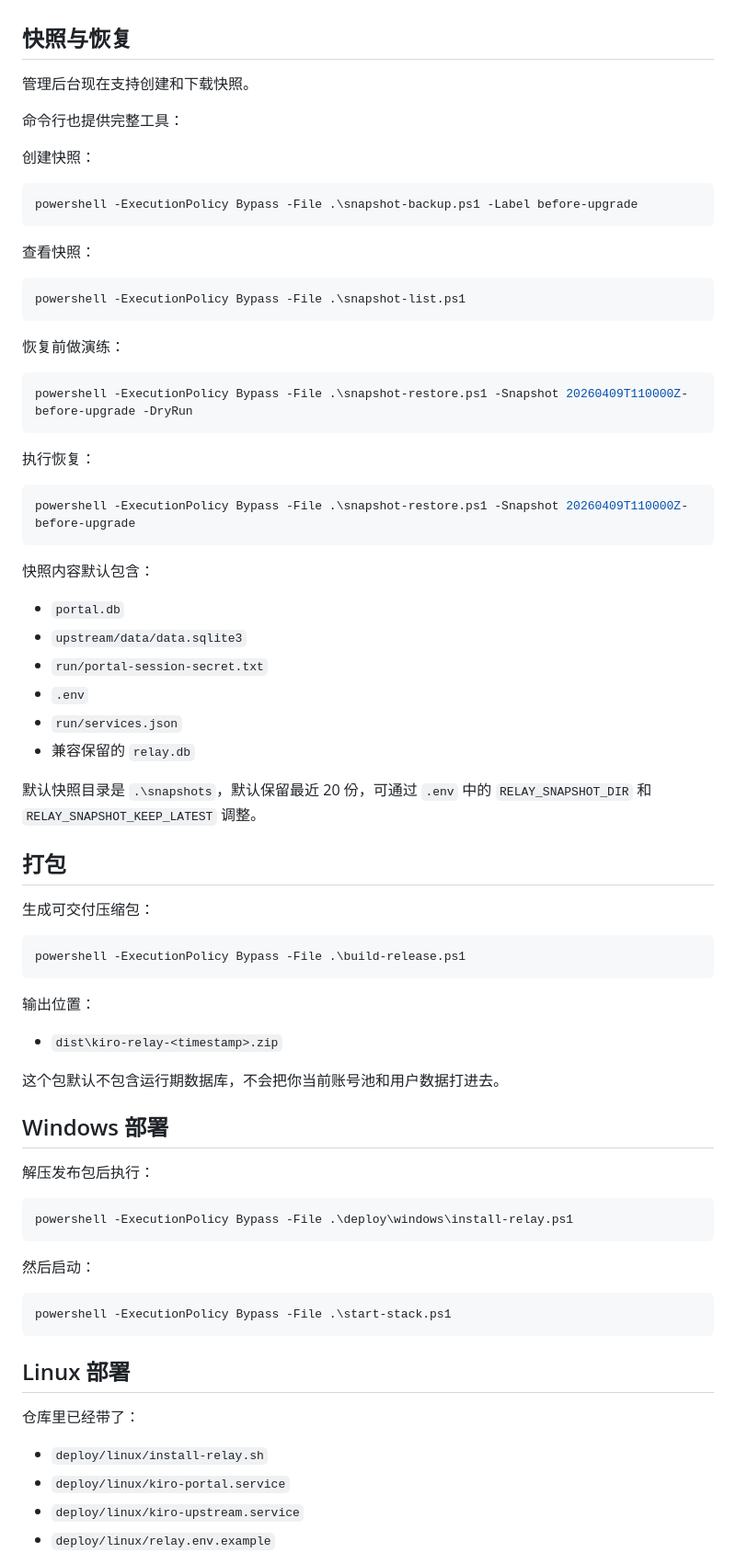
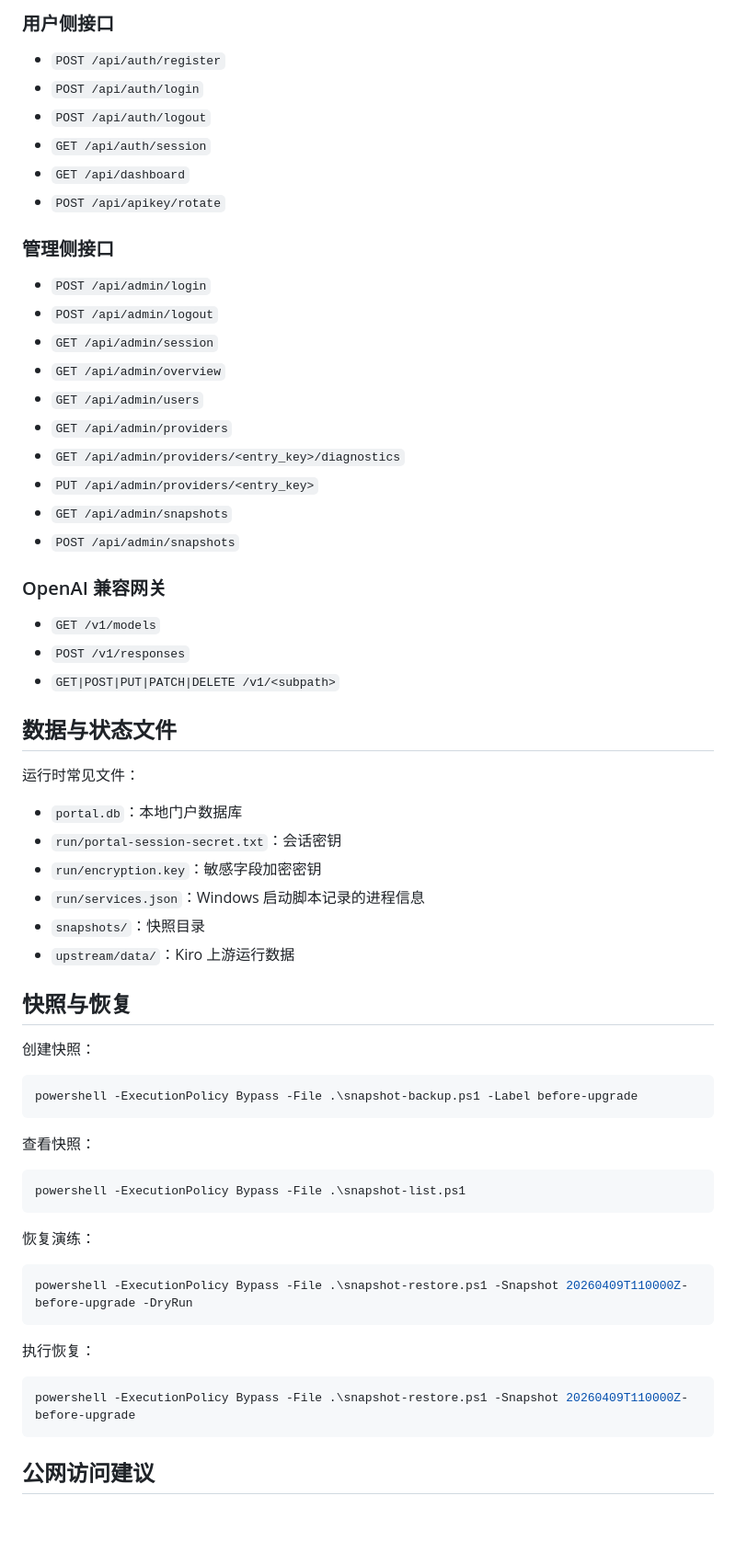
Before and after one commit to k7kks/AWSAI, a Markdown page: README.md, the part around one of its changes. Shown at 92% size. Drawn GitHub-style; blank space fills up the shorter version.

Commit message:
Add service-oriented project documentation

````diff
--- a/README.md
+++ b/README.md
@@ -76,9 +209,43 @@ powershell -ExecutionPolicy Bypass -File .\bootstrap-admin.ps1 `
+### 用户侧接口
+
+- `POST /api/auth/register`
+- `POST /api/auth/login`
+- `POST /api/auth/logout`
+- `GET /api/auth/session`
+- `GET /api/dashboard`
+- `POST /api/apikey/rotate`
+
+### 管理侧接口
+
+- `POST /api/admin/login`
+- `POST /api/admin/logout`
+- `GET /api/admin/session`
+- `GET /api/admin/overview`
+- `GET /api/admin/users`
+- `GET /api/admin/providers`
+- `GET /api/admin/providers/<entry_key>/diagnostics`
+- `PUT /api/admin/providers/<entry_key>`
+- `GET /api/admin/snapshots`
+- `POST /api/admin/snapshots`
+
+### OpenAI 兼容网关
+
+- `GET /v1/models`
+- `POST /v1/responses`
+- `GET|POST|PUT|PATCH|DELETE /v1/<subpath>`
+
+## 数据与状态文件
+
+运行时常见文件：
+
+- `portal.db`：本地门户数据库
+- `run/portal-session-secret.txt`：会话密钥
+- `run/encryption.key`：敏感字段加密密钥
+- `run/services.json`：Windows 启动脚本记录的进程信息
+- `snapshots/`：快照目录
+- `upstream/data/`：Kiro 上游运行数据
 
 ## 快照与恢复
-
-管理后台现在支持创建和下载快照。
-
-命令行也提供完整工具：
 
 创建快照：
 
@@ -92,7 +259,7 @@ powershell -ExecutionPolicy Bypass -File .\snapshot-backup.ps1 -Label before-upg
 powershell -ExecutionPolicy Bypass -File .\snapshot-list.ps1
 ```
 
-恢复前做演练：
+恢复演练：
 
 ```powershell
 powershell -ExecutionPolicy Bypass -File .\snapshot-restore.ps1 -Snapshot 20260409T110000Z-before-upgrade -DryRun
@@ -104,51 +271,5 @@ powershell -ExecutionPolicy Bypass -File .\snapshot-restore.ps1 -Snapshot 202604
 powershell -ExecutionPolicy Bypass -File .\snapshot-restore.ps1 -Snapshot 20260409T110000Z-before-upgrade
 ```
 
-快照内容默认包含：
+## 公网访问建议
 
-- `portal.db`
-- `upstream/data/data.sqlite3`
-- `run/portal-session-secret.txt`
-- `.env`
-- `run/services.json`
-- 兼容保留的 `relay.db`
-
-默认快照目录是 `.\snapshots`，默认保留最近 20 份，可通过 `.env` 中的 `RELAY_SNAPSHOT_DIR` 和 `RELAY_SNAPSHOT_KEEP_LATEST` 调整。
-
-## 打包
-
-生成可交付压缩包：
-
-```powershell
-powershell -ExecutionPolicy Bypass -File .\build-release.ps1
-```
-
-输出位置：
-
-- `dist\kiro-relay-<timestamp>.zip`
-
-这个包默认不包含运行期数据库，不会把你当前账号池和用户数据打进去。
-
-## Windows 部署
-
-解压发布包后执行：
-
-```powershell
-powershell -ExecutionPolicy Bypass -File .\deploy\windows\install-relay.ps1
-```
-
-然后启动：
-
-```powershell
-powershell -ExecutionPolicy Bypass -File .\start-stack.ps1
-```
-
-## Linux 部署
-
-仓库里已经带了：
-
-- `deploy/linux/install-relay.sh`
-- `deploy/linux/kiro-portal.service`
-- `deploy/linux/kiro-upstream.service`
-- `deploy/linux/relay.env.example`
-
````
Also changed, not shown: other parts of README.md (+175 -71 lines), docs/ARCHITECTURE.md (added, +161 -0 lines), docs/PROJECT_STRUCTURE.md (added, +197 -0 lines).
